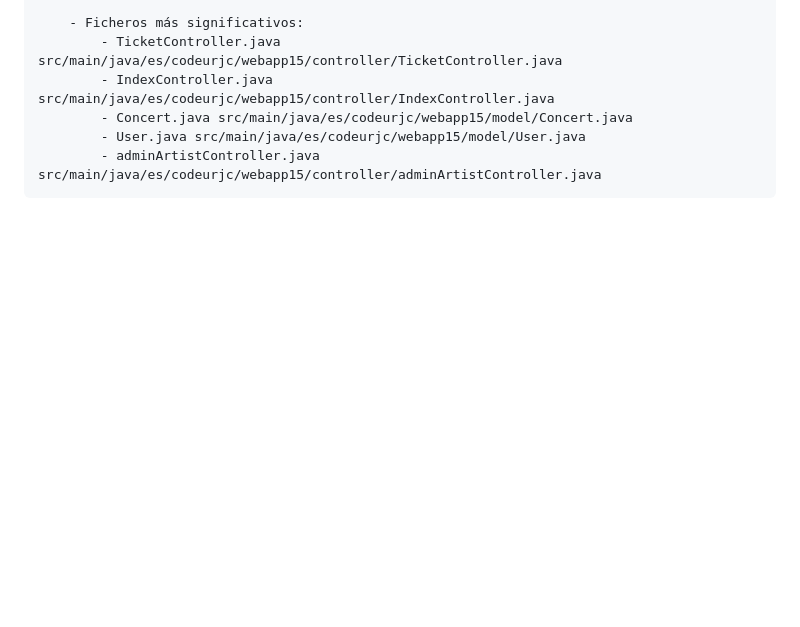
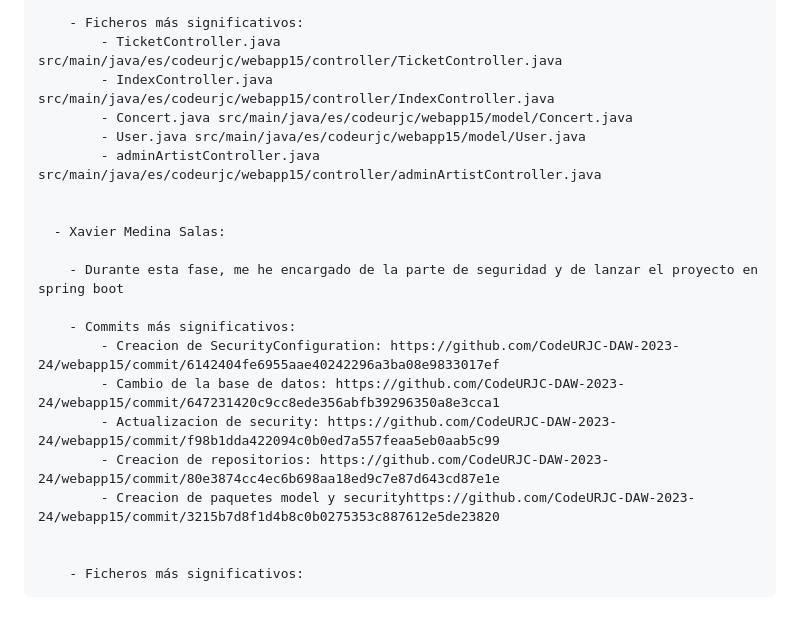
Before and after one commit to CodeURJC-DAW-2023-24/webapp15, a Markdown page: README.md, the part around the change. GitHub-like rendering; blank space fills up the shorter version.

```diff
--- a/README.md
+++ b/README.md
@@ -155,3 +155,18 @@
 			- Concert.java src/main/java/es/codeurjc/webapp15/model/Concert.java
 			- User.java src/main/java/es/codeurjc/webapp15/model/User.java
    			- adminArtistController.java src/main/java/es/codeurjc/webapp15/controller/adminArtistController.java
+
+
+      - Xavier Medina Salas:
+
+		- Durante esta fase, me he encargado de la parte de seguridad y de lanzar el proyecto en spring boot
+
+		- Commits más significativos:
+			- Creacion de SecurityConfiguration: https://github.com/CodeURJC-DAW-2023-24/webapp15/commit/6142404fe6955aae40242296a3ba08e9833017ef
+			- Cambio de la base de datos: https://github.com/CodeURJC-DAW-2023-24/webapp15/commit/647231420c9cc8ede356abfb39296350a8e3cca1
+			- Actualizacion de security: https://github.com/CodeURJC-DAW-2023-24/webapp15/commit/f98b1dda422094c0b0ed7a557feaa5eb0aab5c99
+			- Creacion de repositorios: https://github.com/CodeURJC-DAW-2023-24/webapp15/commit/80e3874cc4ec6b698aa18ed9c7e87d643cd87e1e
+   			- Creacion de paquetes model y securityhttps://github.com/CodeURJC-DAW-2023-24/webapp15/commit/3215b7d8f1d4b8c0b0275353c887612e5de23820
+
+
+		- Ficheros más significativos:
```
